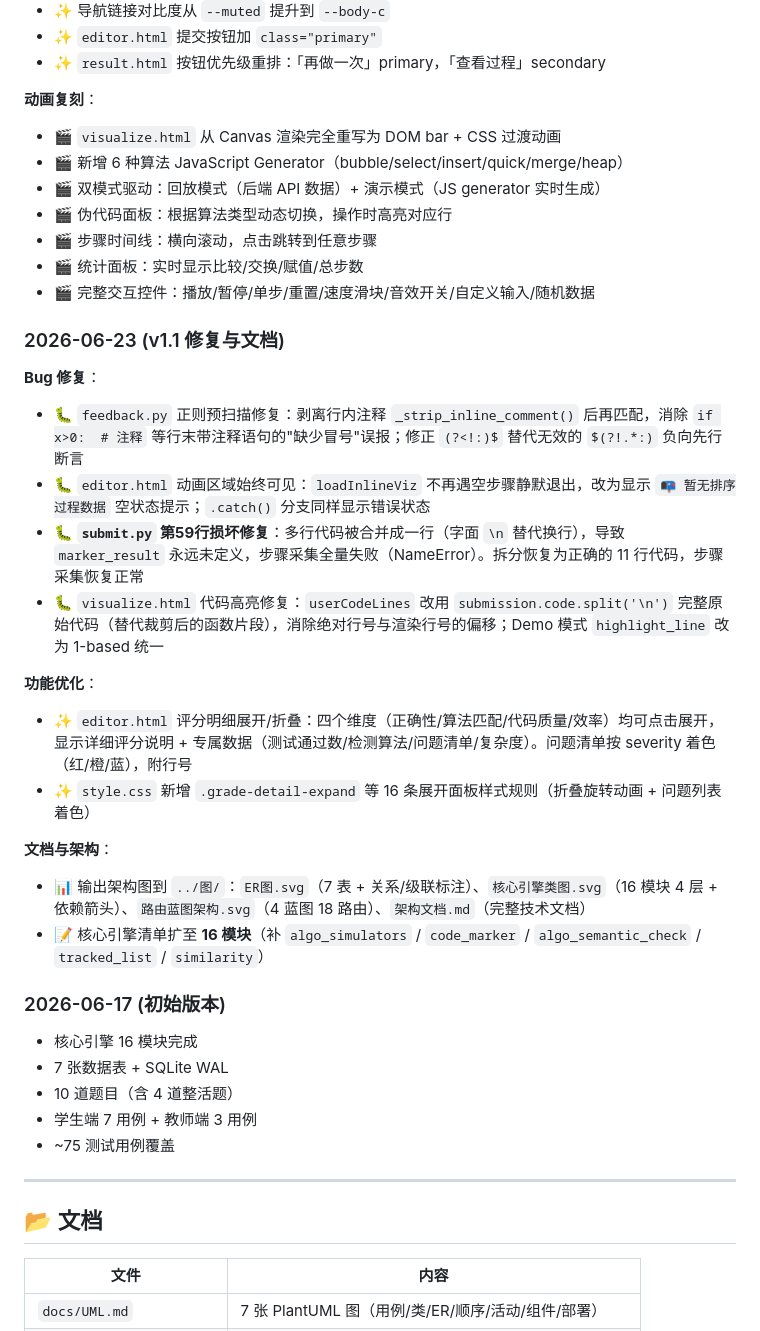
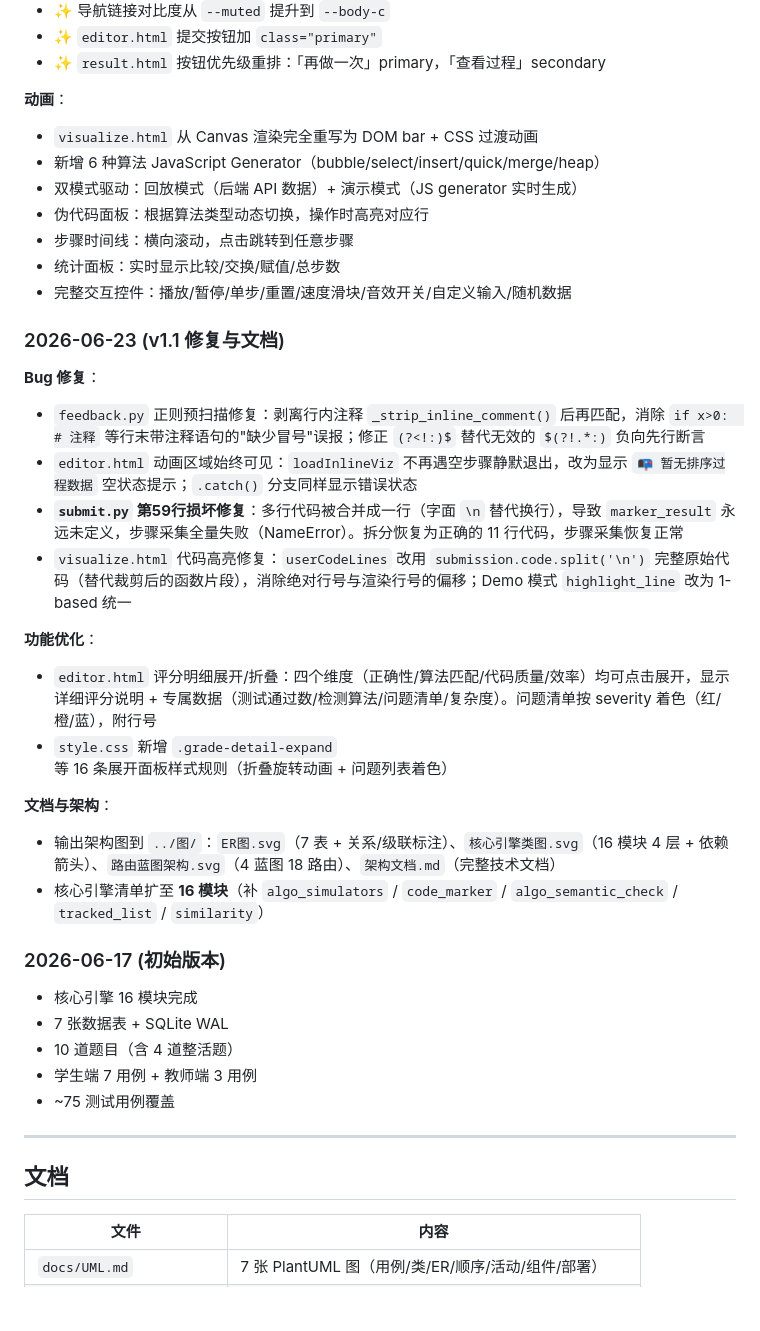
Before and after one commit to soren-flint/Sorting_Algorithm_Automatic_Evaluation_System, a Markdown page: README.md, the part around one of its changes. GitHub-like rendering; blank space fills up the shorter version.

```diff
--- a/README.md
+++ b/README.md
@@ -104,30 +104,30 @@ pytest tests/ -v    # 172+ 个测试用例，覆盖核心引擎 100%
 - ✨ `editor.html` 提交按钮加 `class="primary"`
 - ✨ `result.html` 按钮优先级重排：「再做一次」primary，「查看过程」secondary
 
-**动画复刻**：
-- 🎬 `visualize.html` 从 Canvas 渲染完全重写为 DOM bar + CSS 过渡动画
-- 🎬 新增 6 种算法 JavaScript Generator（bubble/select/insert/quick/merge/heap）
-- 🎬 双模式驱动：回放模式（后端 API 数据）+ 演示模式（JS generator 实时生成）
-- 🎬 伪代码面板：根据算法类型动态切换，操作时高亮对应行
-- 🎬 步骤时间线：横向滚动，点击跳转到任意步骤
-- 🎬 统计面板：实时显示比较/交换/赋值/总步数
-- 🎬 完整交互控件：播放/暂停/单步/重置/速度滑块/音效开关/自定义输入/随机数据
+**动画**：
+-  `visualize.html` 从 Canvas 渲染完全重写为 DOM bar + CSS 过渡动画
+-  新增 6 种算法 JavaScript Generator（bubble/select/insert/quick/merge/heap）
+-  双模式驱动：回放模式（后端 API 数据）+ 演示模式（JS generator 实时生成）
+-  伪代码面板：根据算法类型动态切换，操作时高亮对应行
+-  步骤时间线：横向滚动，点击跳转到任意步骤
+-  统计面板：实时显示比较/交换/赋值/总步数
+-  完整交互控件：播放/暂停/单步/重置/速度滑块/音效开关/自定义输入/随机数据
 
 ### 2026-06-23 (v1.1 修复与文档)
 
 **Bug 修复**：
-- 🐛 `feedback.py` 正则预扫描修复：剥离行内注释 `_strip_inline_comment()` 后再匹配，消除 `if x>0:  # 注释` 等行末带注释语句的"缺少冒号"误报；修正 `(?<!:)$` 替代无效的 `$(?!.*:)` 负向先行断言
-- 🐛 `editor.html` 动画区域始终可见：`loadInlineViz` 不再遇空步骤静默退出，改为显示 `📭 暂无排序过程数据` 空状态提示；`.catch()` 分支同样显示错误状态
-- 🐛 **`submit.py` 第59行损坏修复**：多行代码被合并成一行（字面 `\n` 替代换行），导致 `marker_result` 永远未定义，步骤采集全量失败（NameError）。拆分恢复为正确的 11 行代码，步骤采集恢复正常
-- 🐛 `visualize.html` 代码高亮修复：`userCodeLines` 改用 `submission.code.split('\n')` 完整原始代码（替代裁剪后的函数片段），消除绝对行号与渲染行号的偏移；Demo 模式 `highlight_line` 改为 1-based 统一
+-  `feedback.py` 正则预扫描修复：剥离行内注释 `_strip_inline_comment()` 后再匹配，消除 `if x>0:  # 注释` 等行末带注释语句的"缺少冒号"误报；修正 `(?<!:)$` 替代无效的 `$(?!.*:)` 负向先行断言
+-  `editor.html` 动画区域始终可见：`loadInlineViz` 不再遇空步骤静默退出，改为显示 `📭 暂无排序过程数据` 空状态提示；`.catch()` 分支同样显示错误状态
+-  **`submit.py` 第59行损坏修复**：多行代码被合并成一行（字面 `\n` 替代换行），导致 `marker_result` 永远未定义，步骤采集全量失败（NameError）。拆分恢复为正确的 11 行代码，步骤采集恢复正常
+-  `visualize.html` 代码高亮修复：`userCodeLines` 改用 `submission.code.split('\n')` 完整原始代码（替代裁剪后的函数片段），消除绝对行号与渲染行号的偏移；Demo 模式 `highlight_line` 改为 1-based 统一
 
 **功能优化**：
-- ✨ `editor.html` 评分明细展开/折叠：四个维度（正确性/算法匹配/代码质量/效率）均可点击展开，显示详细评分说明 + 专属数据（测试通过数/检测算法/问题清单/复杂度）。问题清单按 severity 着色（红/橙/蓝），附行号
-- ✨ `style.css` 新增 `.grade-detail-expand` 等 16 条展开面板样式规则（折叠旋转动画 + 问题列表着色）
+-  `editor.html` 评分明细展开/折叠：四个维度（正确性/算法匹配/代码质量/效率）均可点击展开，显示详细评分说明 + 专属数据（测试通过数/检测算法/问题清单/复杂度）。问题清单按 severity 着色（红/橙/蓝），附行号
+-  `style.css` 新增 `.grade-detail-expand` 等 16 条展开面板样式规则（折叠旋转动画 + 问题列表着色）
 
 **文档与架构**：
-- 📊 输出架构图到 `../图/`：`ER图.svg`（7 表 + 关系/级联标注）、`核心引擎类图.svg`（16 模块 4 层 + 依赖箭头）、`路由蓝图架构.svg`（4 蓝图 18 路由）、`架构文档.md`（完整技术文档）
-- 📝 核心引擎清单扩至 **16 模块**（补 `algo_simulators` / `code_marker` / `algo_semantic_check` / `tracked_list` / `similarity`）
+-  输出架构图到 `../图/`：`ER图.svg`（7 表 + 关系/级联标注）、`核心引擎类图.svg`（16 模块 4 层 + 依赖箭头）、`路由蓝图架构.svg`（4 蓝图 18 路由）、`架构文档.md`（完整技术文档）
+-  核心引擎清单扩至 **16 模块**（补 `algo_simulators` / `code_marker` / `algo_semantic_check` / `tracked_list` / `similarity`）
 
 ### 2026-06-17 (初始版本)
 - 核心引擎 16 模块完成
@@ -138,7 +138,7 @@ pytest tests/ -v    # 172+ 个测试用例，覆盖核心引擎 100%
 
 ---
 
-## 📂 文档
+##  文档
 
 | 文件 | 内容 |
 |------|------|
```
Also changed, not shown: other parts of README.md (+8 -8 lines).
